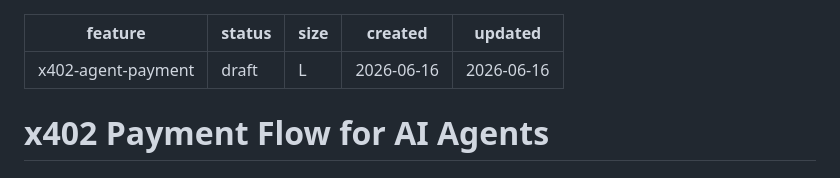
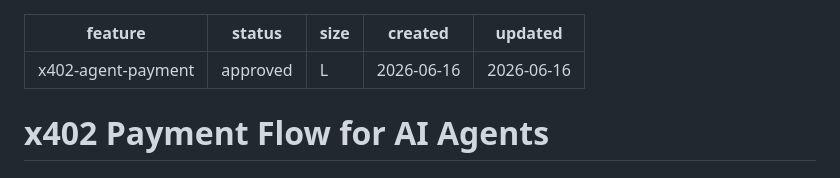
Before and after one commit to mnemonik-dev/universal-paywall, a Markdown page: work/x402-agent-payment/user-spec.md, the part around the change. GitHub-like rendering.

```diff
--- a/work/x402-agent-payment/user-spec.md
+++ b/work/x402-agent-payment/user-spec.md
@@ -1,6 +1,6 @@
 ---
 feature: x402-agent-payment
-status: draft
+status: approved
 size: L
 created: 2026-06-16
 updated: 2026-06-16
```
Also changed, not shown: work/x402-agent-payment/tech-spec.md (+2 -2 lines).
